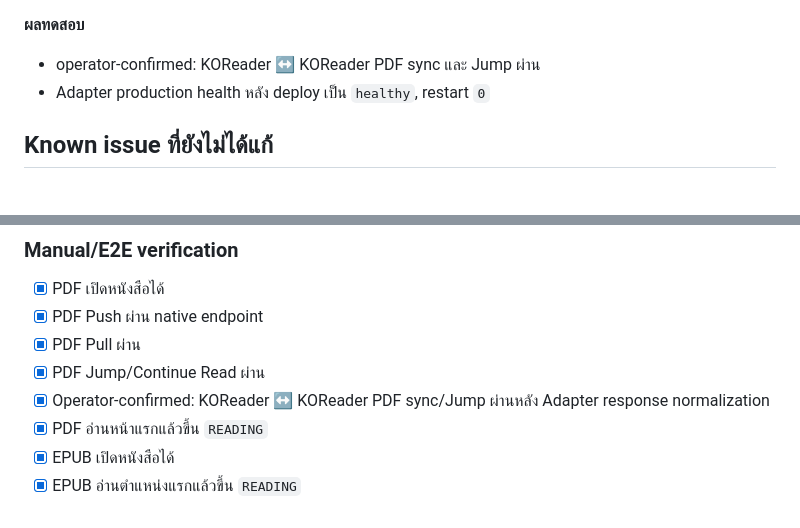
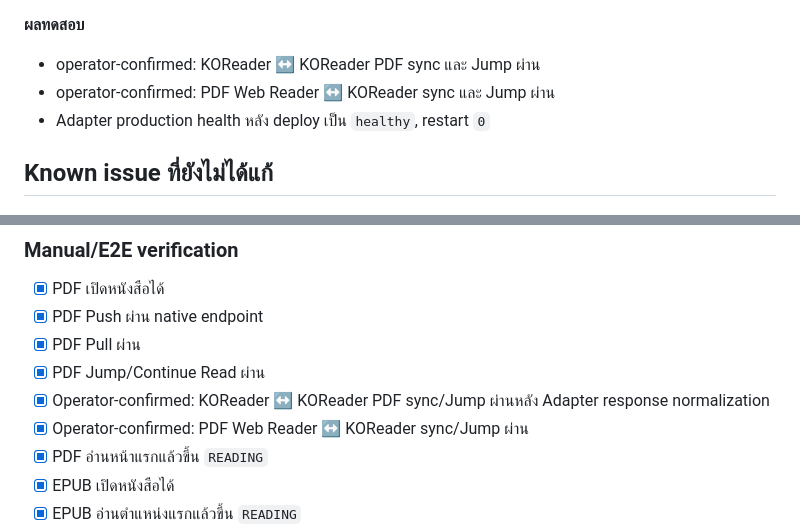
Before and after one commit to 0xstillb/grimmlink-adapter, a Markdown page: docs/PROGRESS_SYNC_STATUS.md, 2 parts joined by grey strips. GitHub-like rendering.

Commit message:
docs: record PDF web reader sync pass

```diff
--- a/docs/PROGRESS_SYNC_STATUS.md
+++ b/docs/PROGRESS_SYNC_STATUS.md
@@ -149,6 +149,7 @@
 **ผลทดสอบ**
 
 - operator-confirmed: KOReader ↔ KOReader PDF sync และ Jump ผ่าน
+- operator-confirmed: PDF Web Reader ↔ KOReader sync และ Jump ผ่าน
 - Adapter production health หลัง deploy เป็น `healthy`, restart `0`
 
 ## Known issue ที่ยังไม่ได้แก้
@@ -266,6 +267,7 @@ XPointer string อย่างเดียวไม่น่าเชื่อ
 - [x] PDF Pull ผ่าน
 - [x] PDF Jump/Continue Read ผ่าน
 - [x] Operator-confirmed: KOReader ↔ KOReader PDF sync/Jump ผ่านหลัง Adapter response normalization
+- [x] Operator-confirmed: PDF Web Reader ↔ KOReader sync/Jump ผ่าน
 - [x] PDF อ่านหน้าแรกแล้วขึ้น `READING`
 - [x] EPUB เปิดหนังสือได้
 - [x] EPUB อ่านตำแหน่งแรกแล้วขึ้น `READING`
```
Also changed, not shown: docs/E2E_CHECKLIST.md (+1 -0 lines).
